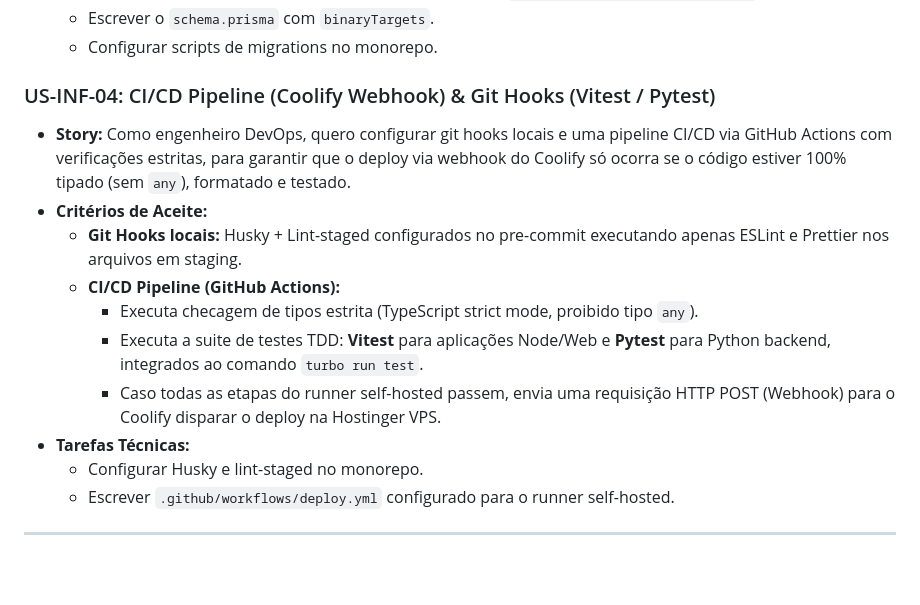
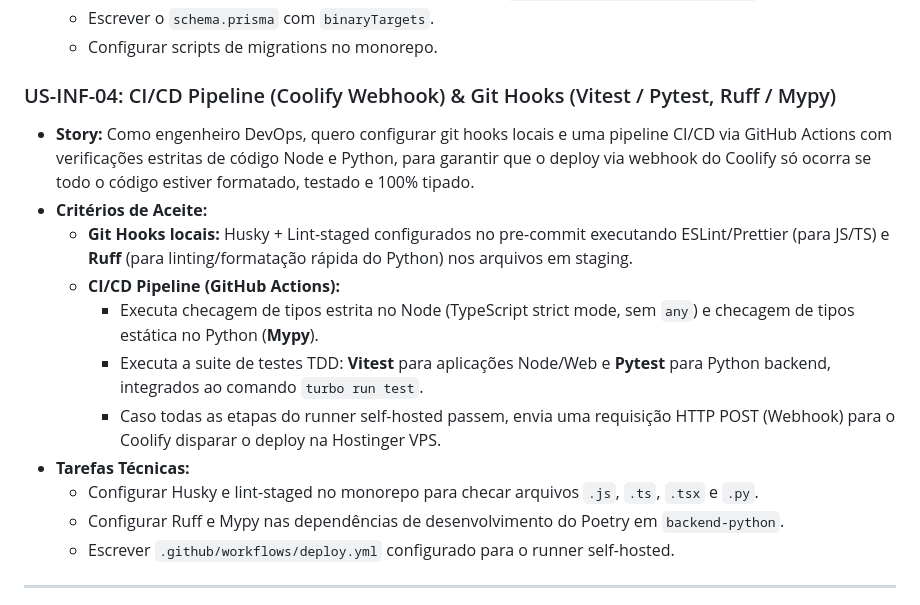
Before and after one commit to juliolimacostavalladares/open-video-studio, a Markdown page: backlog.md, the part around the change. Drawn GitHub-style; blank space fills up the shorter version.

Commit message:
docs: add Ruff and Mypy Python quality tools to backlog

```diff
--- a/backlog.md
+++ b/backlog.md
@@ -77,17 +77,18 @@ gantt
   * Escrever o `schema.prisma` com `binaryTargets`.
   * Configurar scripts de migrations no monorepo.
 
-### US-INF-04: CI/CD Pipeline (Coolify Webhook) & Git Hooks (Vitest / Pytest)
+### US-INF-04: CI/CD Pipeline (Coolify Webhook) & Git Hooks (Vitest / Pytest, Ruff / Mypy)
 * **Story:**
-  Como engenheiro DevOps, quero configurar git hooks locais e uma pipeline CI/CD via GitHub Actions com verificações estritas, para garantir que o deploy via webhook do Coolify só ocorra se o código estiver 100% tipado (sem `any`), formatado e testado.
+  Como engenheiro DevOps, quero configurar git hooks locais e uma pipeline CI/CD via GitHub Actions com verificações estritas de código Node e Python, para garantir que o deploy via webhook do Coolify só ocorra se todo o código estiver formatado, testado e 100% tipado.
 * **Critérios de Aceite:**
-  * **Git Hooks locais:** Husky + Lint-staged configurados no pre-commit executando apenas ESLint e Prettier nos arquivos em staging.
+  * **Git Hooks locais:** Husky + Lint-staged configurados no pre-commit executando ESLint/Prettier (para JS/TS) e **Ruff** (para linting/formatação rápida do Python) nos arquivos em staging.
   * **CI/CD Pipeline (GitHub Actions):**
-    * Executa checagem de tipos estrita (TypeScript strict mode, proibido tipo `any`).
+    * Executa checagem de tipos estrita no Node (TypeScript strict mode, sem `any`) e checagem de tipos estática no Python (**Mypy**).
     * Executa a suite de testes TDD: **Vitest** para aplicações Node/Web e **Pytest** para Python backend, integrados ao comando `turbo run test`.
     * Caso todas as etapas do runner self-hosted passem, envia uma requisição HTTP POST (Webhook) para o Coolify disparar o deploy na Hostinger VPS.
 * **Tarefas Técnicas:**
-  * Configurar Husky e lint-staged no monorepo.
+  * Configurar Husky e lint-staged no monorepo para checar arquivos `.js`, `.ts`, `.tsx` e `.py`.
+  * Configurar Ruff e Mypy nas dependências de desenvolvimento do Poetry em `backend-python`.
   * Escrever `.github/workflows/deploy.yml` configurado para o runner self-hosted.
 
 ---
```
